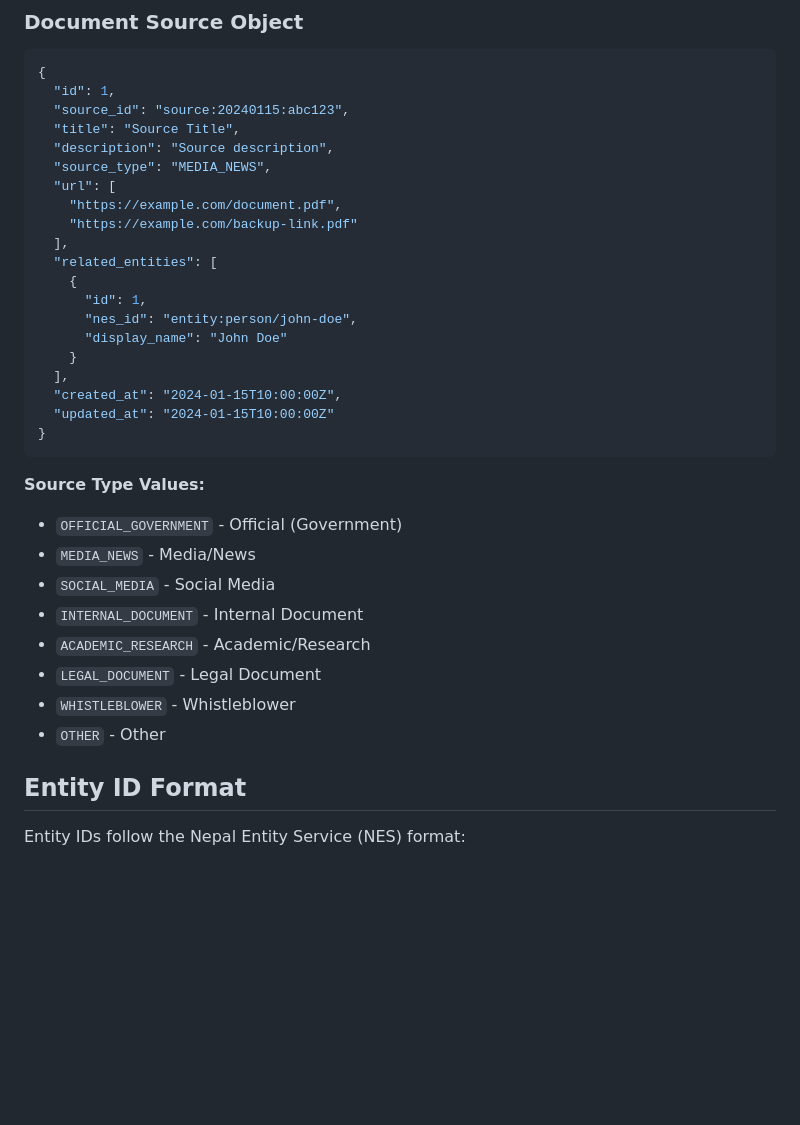
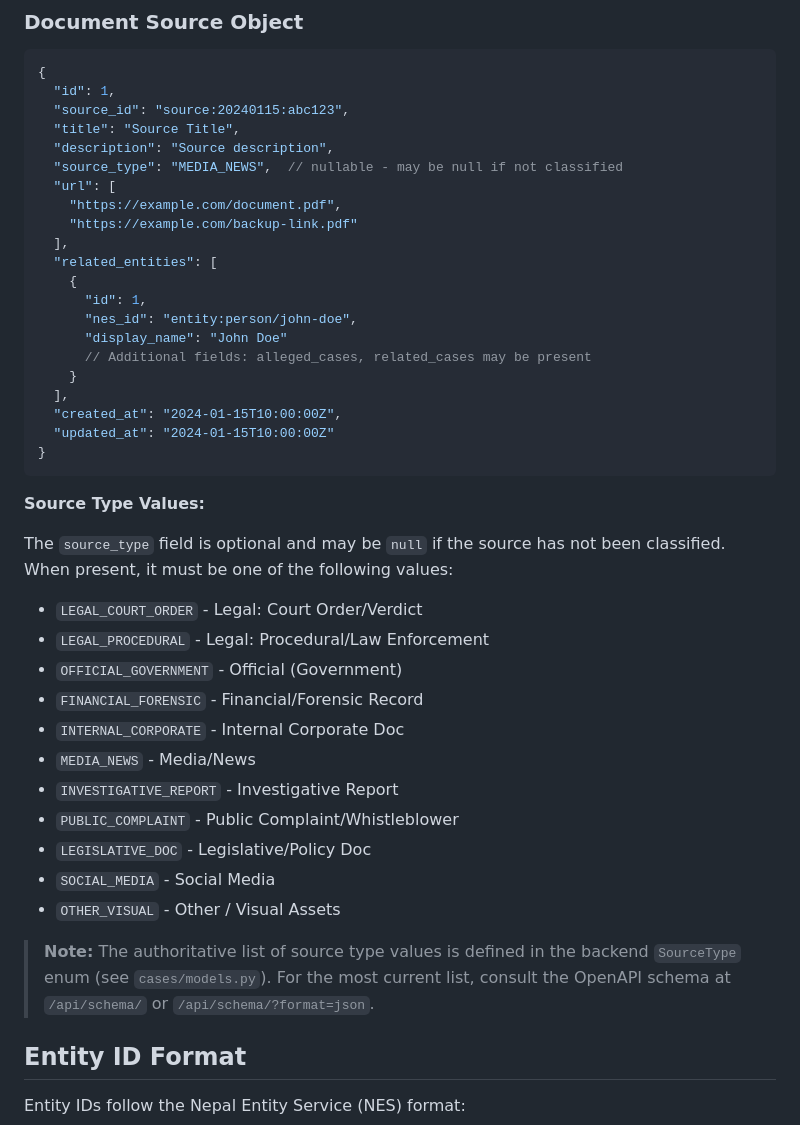
Before and after one commit to NewNepal-org/JawafdehiAPI, a Markdown page: docs/API_DOCUMENTATION.md, the part around the change. GitHub-like rendering; blank space fills up the shorter version.

Commit message:
docs: sync API documentation with schema

````diff
--- a/docs/API_DOCUMENTATION.md
+++ b/docs/API_DOCUMENTATION.md
@@ -184,7 +184,7 @@ All responses are in JSON format with the following structure:
   "source_id": "source:20240115:abc123",
   "title": "Source Title",
   "description": "Source description",
-  "source_type": "MEDIA_NEWS",
+  "source_type": "MEDIA_NEWS",  // nullable - may be null if not classified
   "url": [
     "https://example.com/document.pdf",
     "https://example.com/backup-link.pdf"
@@ -194,6 +194,7 @@ All responses are in JSON format with the following structure:
       "id": 1,
       "nes_id": "entity:person/john-doe",
       "display_name": "John Doe"
+      // Additional fields: alleged_cases, related_cases may be present
     }
   ],
   "created_at": "2024-01-15T10:00:00Z",
@@ -202,14 +203,22 @@ All responses are in JSON format with the following structure:
 ```
 
 **Source Type Values:**
+
+The `source_type` field is optional and may be `null` if the source has not been classified. When present, it must be one of the following values:
+
+- `LEGAL_COURT_ORDER` - Legal: Court Order/Verdict
+- `LEGAL_PROCEDURAL` - Legal: Procedural/Law Enforcement
 - `OFFICIAL_GOVERNMENT` - Official (Government)
+- `FINANCIAL_FORENSIC` - Financial/Forensic Record
+- `INTERNAL_CORPORATE` - Internal Corporate Doc
 - `MEDIA_NEWS` - Media/News
+- `INVESTIGATIVE_REPORT` - Investigative Report
+- `PUBLIC_COMPLAINT` - Public Complaint/Whistleblower
+- `LEGISLATIVE_DOC` - Legislative/Policy Doc
 - `SOCIAL_MEDIA` - Social Media
-- `INTERNAL_DOCUMENT` - Internal Document
-- `ACADEMIC_RESEARCH` - Academic/Research
-- `LEGAL_DOCUMENT` - Legal Document
-- `WHISTLEBLOWER` - Whistleblower
-- `OTHER` - Other
+- `OTHER_VISUAL` - Other / Visual Assets
+
+> **Note:** The authoritative list of source type values is defined in the backend `SourceType` enum (see `cases/models.py`). For the most current list, consult the OpenAPI schema at `/api/schema/` or `/api/schema/?format=json`.
 
 ## Entity ID Format
 
````
